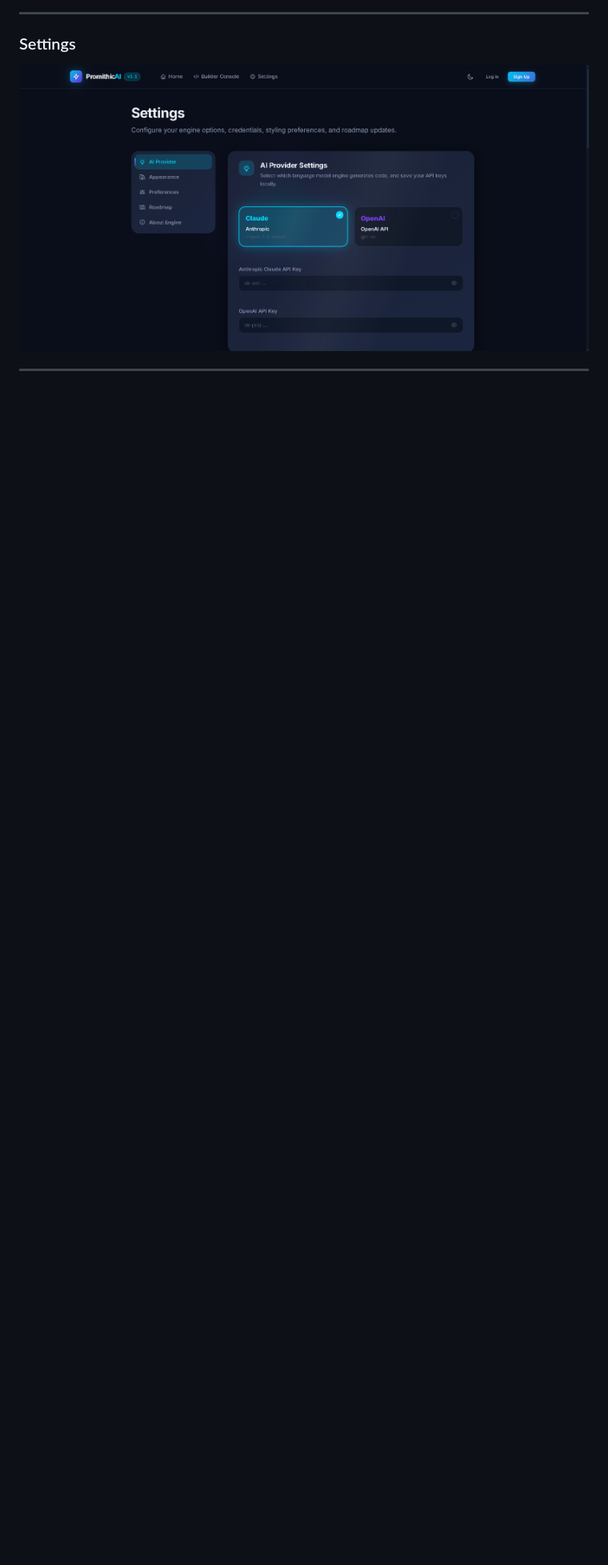
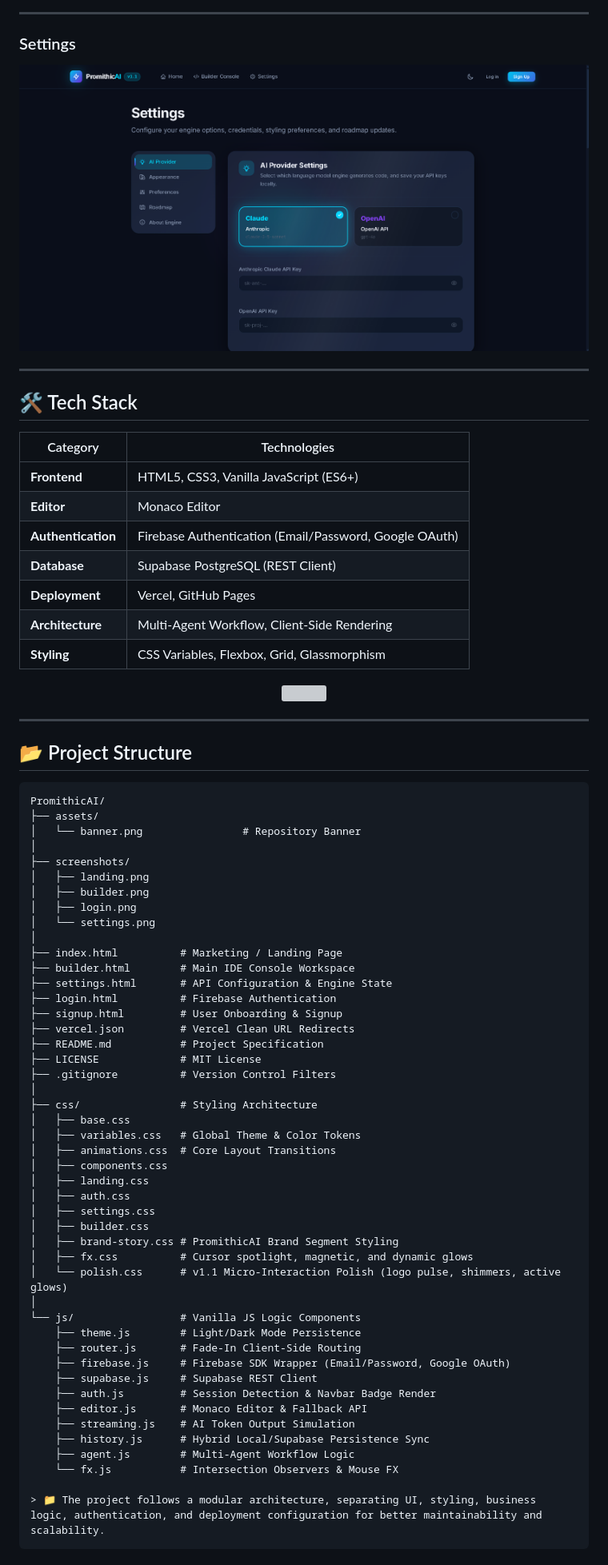
Before and after one commit to Shashwatss10/PromithicAI, a Markdown page: README.md, the part around one of its changes. Shown at 80% size. Rendered like a GitHub page; blank space fills up the shorter version; grey boxes are pictures that could not be loaded.

````diff
--- a/README.md
+++ b/README.md
@@ -46,3 +71,75 @@ Planner → Coder → Reviewer
 ### Settings
 
 ![Settings](screenshots/Settings.png)
+
+---
+
+## 🛠 Tech Stack
+
+| Category | Technologies |
+|----------|--------------|
+| **Frontend** | HTML5, CSS3, Vanilla JavaScript (ES6+) |
+| **Editor** | Monaco Editor |
+| **Authentication** | Firebase Authentication (Email/Password, Google OAuth) |
+| **Database** | Supabase PostgreSQL (REST Client) |
+| **Deployment** | Vercel, GitHub Pages |
+| **Architecture** | Multi-Agent Workflow, Client-Side Rendering |
+| **Styling** | CSS Variables, Flexbox, Grid, Glassmorphism |
+
+<p align="center">
+<img src="https://skillicons.dev/icons?i=html,css,js,firebase,supabase,vercel,git,github" />
+</p>
+
+---
+
+## 📂 Project Structure
+
+```
+PromithicAI/
+├── assets/
+│   └── banner.png                # Repository Banner
+│
+├── screenshots/
+│   ├── landing.png
+│   ├── builder.png
+│   ├── login.png
+│   └── settings.png
+│
+├── index.html          # Marketing / Landing Page
+├── builder.html        # Main IDE Console Workspace
+├── settings.html       # API Configuration & Engine State
+├── login.html          # Firebase Authentication
+├── signup.html         # User Onboarding & Signup
+├── vercel.json         # Vercel Clean URL Redirects
+├── README.md           # Project Specification
+├── LICENSE             # MIT License
+├── .gitignore          # Version Control Filters
+│
+├── css/                # Styling Architecture
+│   ├── base.css
+│   ├── variables.css   # Global Theme & Color Tokens
+│   ├── animations.css  # Core Layout Transitions
+│   ├── components.css
+│   ├── landing.css
+│   ├── auth.css
+│   ├── settings.css
+│   ├── builder.css
+│   ├── brand-story.css # PromithicAI Brand Segment Styling
+│   ├── fx.css          # Cursor spotlight, magnetic, and dynamic glows
+│   └── polish.css      # v1.1 Micro-Interaction Polish (logo pulse, shimmers, active glows)
+│
+└── js/                 # Vanilla JS Logic Components
+    ├── theme.js        # Light/Dark Mode Persistence
+    ├── router.js       # Fade-In Client-Side Routing
+    ├── firebase.js     # Firebase SDK Wrapper (Email/Password, Google OAuth)
+    ├── supabase.js     # Supabase REST Client
+    ├── auth.js         # Session Detection & Navbar Badge Render
+    ├── editor.js       # Monaco Editor & Fallback API
+    ├── streaming.js    # AI Token Output Simulation
+    ├── history.js      # Hybrid Local/Supabase Persistence Sync
+    ├── agent.js        # Multi-Agent Workflow Logic
+    └── fx.js           # Intersection Observers & Mouse FX
+
+> 📁 The project follows a modular architecture, separating UI, styling, business logic, authentication, and deployment configuration for better maintainability and scalability.
+```
+
````
Also changed, not shown: other parts of README.md (+97 -53 lines).
